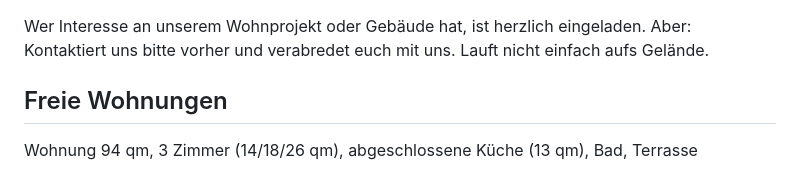
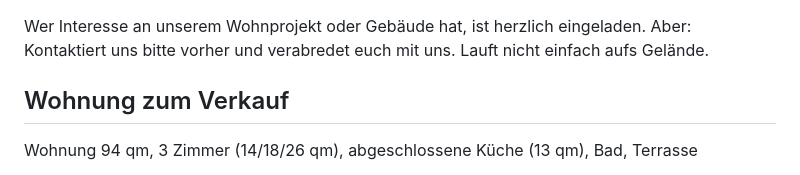
Before and after one commit to christopher-cudennec/speicherbogen-spa, a Markdown page: content.md, the part around the change. Rendered like a GitHub page.

Commit message:
Geändert in "Wohnung zum Verkauf"

```diff
--- a/content.md
+++ b/content.md
@@ -244,7 +244,7 @@ Ihr erreicht uns am besten per E-Mail an: `speicherbogen-lueneburg ätt posteo.d
 
 Wer Interesse an unserem Wohnprojekt oder Gebäude hat, ist herzlich eingeladen. Aber: Kontaktiert uns bitte vorher und verabredet euch mit uns. Lauft nicht einfach aufs Gelände.
 
-## Freie Wohnungen
+## Wohnung zum Verkauf
 
 Wohnung 94 qm, 3 Zimmer (14/18/26 qm), abgeschlossene Küche (13 qm), Bad, Terrasse
 - Komplett **rollstuhlgerecht**: unterfahrbare Einbauküche & Waschbecken im Bad, ebenerdige Dusche 1,30 × 1,30 m, Anthrazit elegante Metallgriffe, schwellenloser Übergang zur Terrasse.
```
